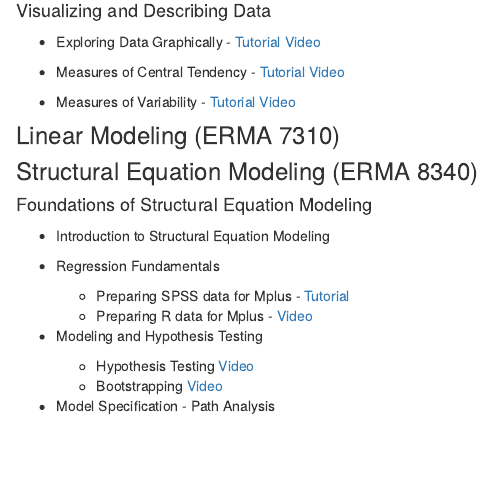
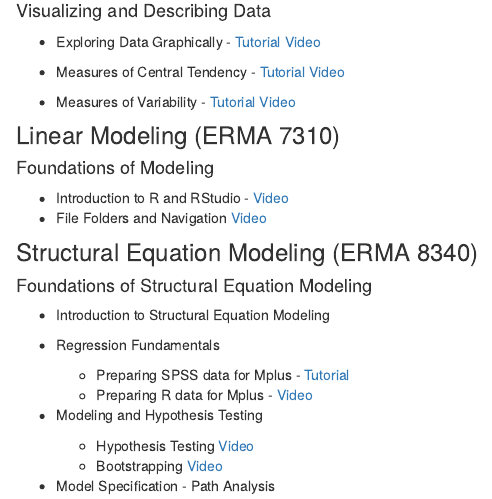
Before and after one commit to auqmer/statistical-thinking, an R Markdown document (courses.Rmd): the page in a window 1100 px wide, from 170 px down. Rendered offline with R 4.5, knitr and Pandoc, with nearby package versions; drawn as R Markdown's standard HTML page in place of the format the file asks for.

Commit message:
Add Intro R Rstudio to Linear Models Course

```diff
--- a/courses.Rmd
+++ b/courses.Rmd
@@ -16,6 +16,13 @@ urlcolor: blue
 * Measures of Variability - [Tutorial](https://auqmer.github.io/statistical-thinking/posts/2020-09-23-variability/) [Video](https://auburn.hosted.panopto.com/Panopto/Pages/Viewer.aspx?id=cad74732-e286-45be-8388-ac2f0144260b)
 
 ### Linear Modeling (ERMA 7310)
+
+#### Foundations of Modeling
+
+* Introduction to R and RStudio -
+ [Video](https://auburn.hosted.panopto.com/Panopto/Pages/Viewer.aspx?id=630b1601-916c-43b2-8315-ad8f016cda3e)
+* File Folders and Navigation
+ [Video](https://auburn.hosted.panopto.com/Panopto/Pages/Viewer.aspx?id=48773598-f6ba-4771-8515-ad880135ee36)
 
 ### Structural Equation Modeling (ERMA 8340)
 
```
Also changed, not shown: docs/search.json, 14 other files.
